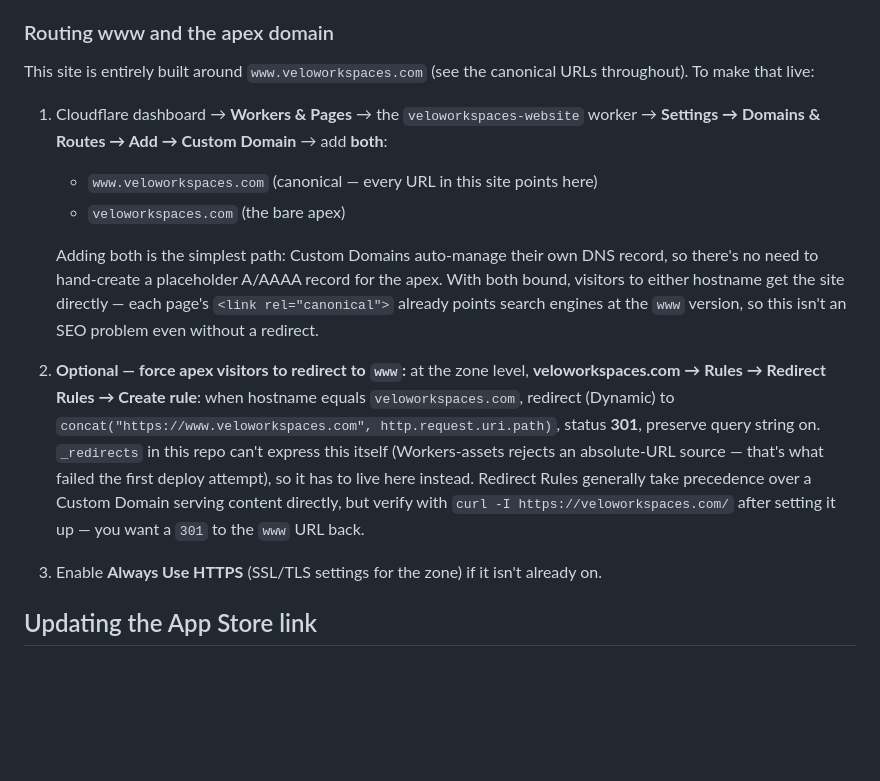
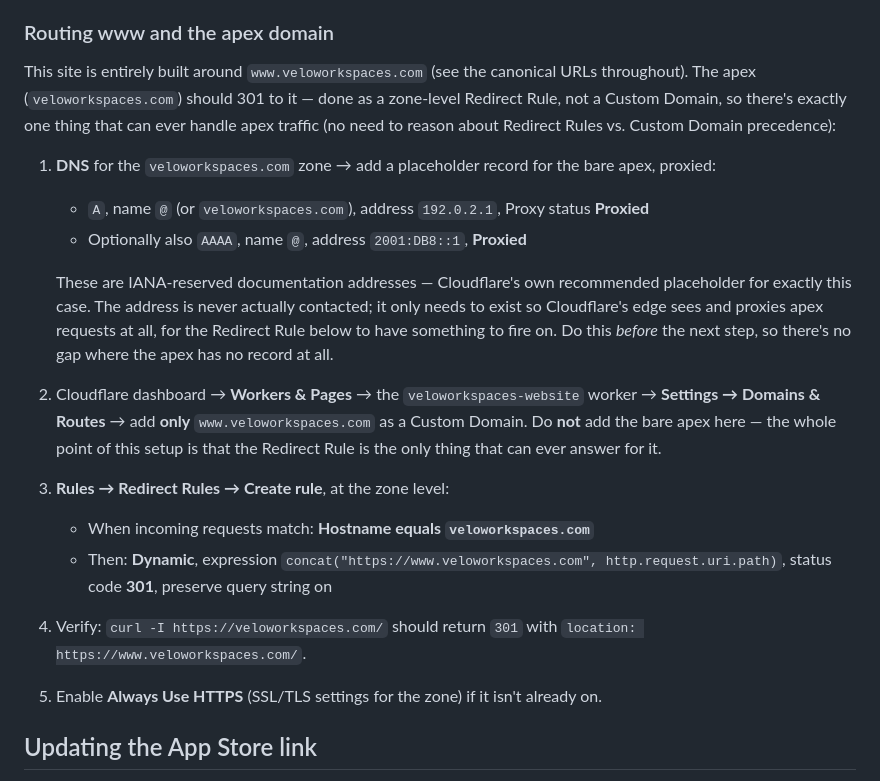
Before and after one commit to xgz2025/veloworkspaces-website, a Markdown page: README.md, the part around the change. Drawn GitHub-style; blank space fills up the shorter version.

Commit message:
Document the placeholder-IP + Redirect Rule apex setup instead of dual-binding
Cloudflare documents 192.0.2.1 / 2001:DB8::1 as the recommended
placeholder DNS addresses for exactly this case (a proxied record that
exists only so the edge sees the request, never actually contacted).
Using that removes the earlier tradeoff of binding both hostnames as
Custom Domains on the worker: only www is bound now, so the Redirect
Rule is the sole path that can ever answer for the bare apex, instead
of relying on Redirect Rules winning a precedence race against a
Custom Domain that could also serve content directly.

```diff
--- a/README.md
+++ b/README.md
@@ -44,26 +44,29 @@ along with this README and the wrangler/git config files — don't remove that f
 
 ### Routing www and the apex domain
 
-This site is entirely built around `www.veloworkspaces.com` (see the canonical URLs throughout). To make
-that live:
+This site is entirely built around `www.veloworkspaces.com` (see the canonical URLs throughout). The apex
+(`veloworkspaces.com`) should 301 to it — done as a zone-level Redirect Rule, not a Custom Domain, so there's
+exactly one thing that can ever handle apex traffic (no need to reason about Redirect Rules vs. Custom
+Domain precedence):
 
-1. Cloudflare dashboard → **Workers & Pages** → the `veloworkspaces-website` worker → **Settings → Domains
-   & Routes → Add → Custom Domain** → add **both**:
-   - `www.veloworkspaces.com` (canonical — every URL in this site points here)
-   - `veloworkspaces.com` (the bare apex)
+1. **DNS** for the `veloworkspaces.com` zone → add a placeholder record for the bare apex, proxied:
+   - `A`, name `@` (or `veloworkspaces.com`), address `192.0.2.1`, Proxy status **Proxied**
+   - Optionally also `AAAA`, name `@`, address `2001:DB8::1`, **Proxied**
 
-   Adding both is the simplest path: Custom Domains auto-manage their own DNS record, so there's no need to
-   hand-create a placeholder A/AAAA record for the apex. With both bound, visitors to either hostname get the
-   site directly — each page's `<link rel="canonical">` already points search engines at the `www` version,
-   so this isn't an SEO problem even without a redirect.
-2. **Optional — force apex visitors to redirect to `www`:** at the zone level, **veloworkspaces.com → Rules
-   → Redirect Rules → Create rule**: when hostname equals `veloworkspaces.com`, redirect (Dynamic) to
-   `concat("https://www.veloworkspaces.com", http.request.uri.path)`, status **301**, preserve query string
-   on. `_redirects` in this repo can't express this itself (Workers-assets rejects an absolute-URL source —
-   that's what failed the first deploy attempt), so it has to live here instead. Redirect Rules generally
-   take precedence over a Custom Domain serving content directly, but verify with
-   `curl -I https://veloworkspaces.com/` after setting it up — you want a `301` to the `www` URL back.
-3. Enable **Always Use HTTPS** (SSL/TLS settings for the zone) if it isn't already on.
+   These are IANA-reserved documentation addresses — Cloudflare's own recommended placeholder for exactly
+   this case. The address is never actually contacted; it only needs to exist so Cloudflare's edge sees and
+   proxies apex requests at all, for the Redirect Rule below to have something to fire on. Do this *before*
+   the next step, so there's no gap where the apex has no record at all.
+2. Cloudflare dashboard → **Workers & Pages** → the `veloworkspaces-website` worker → **Settings → Domains &
+   Routes** → add **only** `www.veloworkspaces.com` as a Custom Domain. Do **not** add the bare apex here —
+   the whole point of this setup is that the Redirect Rule is the only thing that can ever answer for it.
+3. **Rules → Redirect Rules → Create rule**, at the zone level:
+   - When incoming requests match: **Hostname equals `veloworkspaces.com`**
+   - Then: **Dynamic**, expression `concat("https://www.veloworkspaces.com", http.request.uri.path)`,
+     status code **301**, preserve query string on
+4. Verify: `curl -I https://veloworkspaces.com/` should return `301` with
+   `location: https://www.veloworkspaces.com/`.
+5. Enable **Always Use HTTPS** (SSL/TLS settings for the zone) if it isn't already on.
 
 ## Updating the App Store link
 
```
